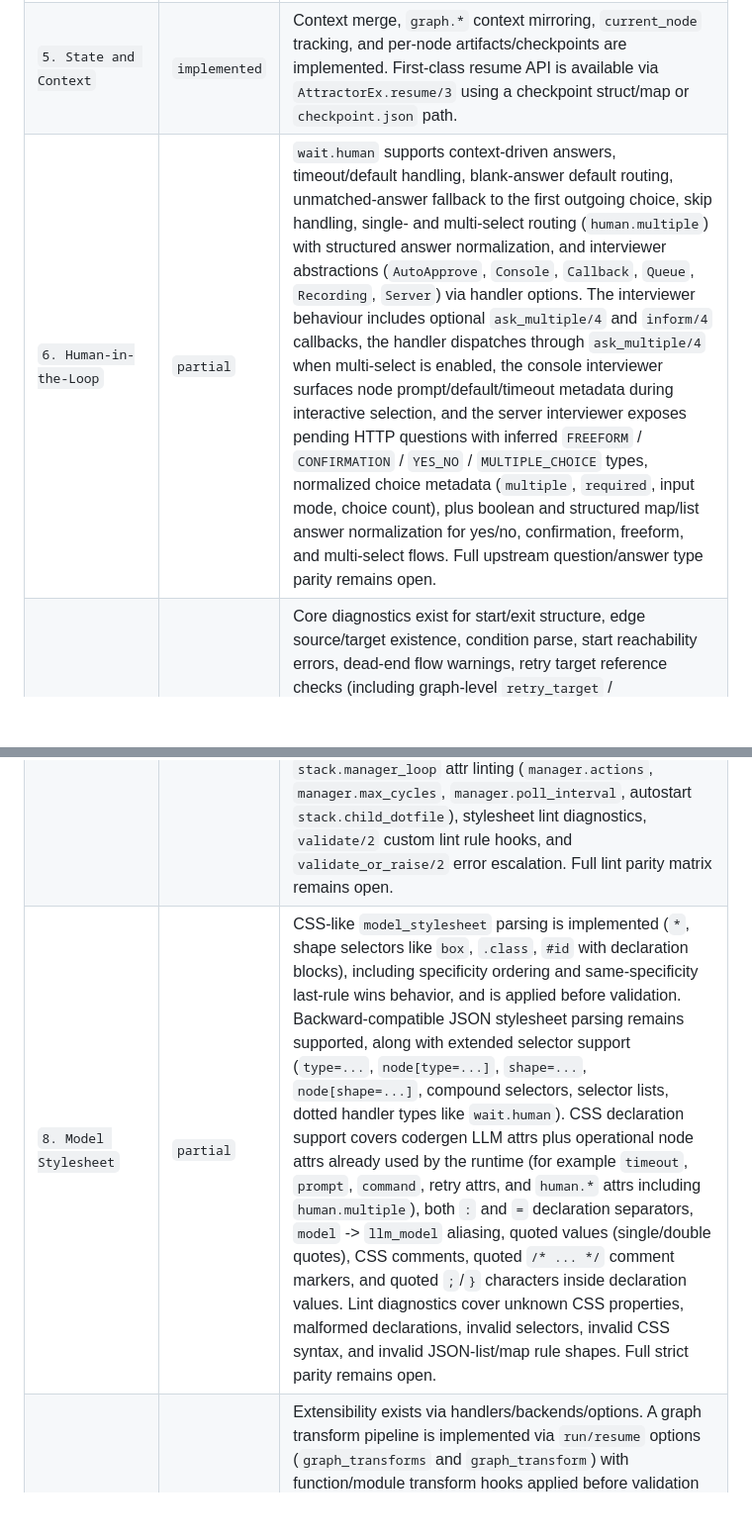
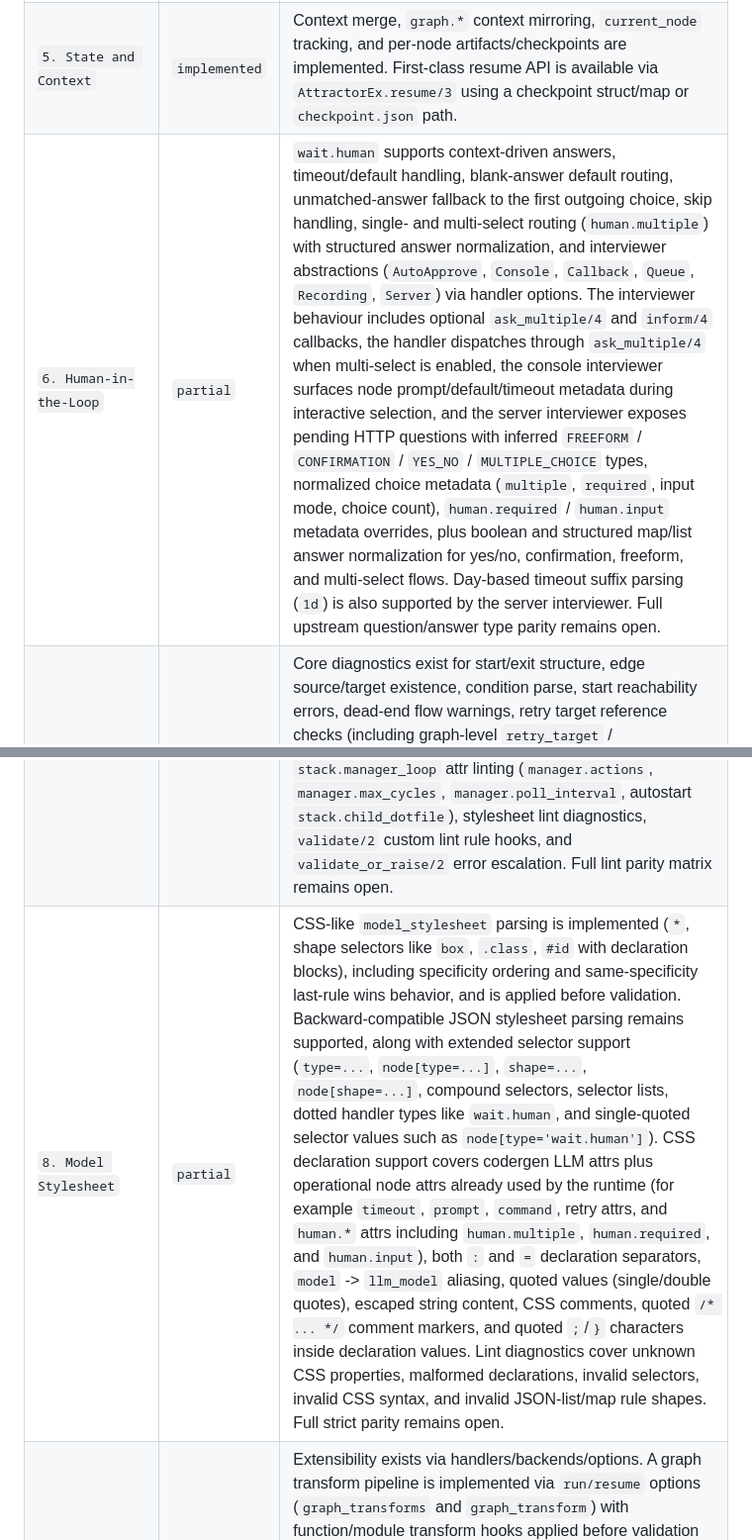
Before and after one commit to Alezrik/attractor-phoenix, a Markdown page: lib/attractor_ex/ATTRACTOR_SPEC_COMPLIANCE.md, 2 parts joined by grey strips. Shown at 99% size. Rendered like a GitHub page; blank space fills up the shorter version.

```diff
--- a/lib/attractor_ex/ATTRACTOR_SPEC_COMPLIANCE.md
+++ b/lib/attractor_ex/ATTRACTOR_SPEC_COMPLIANCE.md
@@ -37,9 +37,9 @@ Legend: `implemented`, `partial`, `not implemented`.
 | `3. Pipeline Execution Engine` | `implemented` | Start-to-exit loop, edge selection priority, goal gates, retries/backoff, failure routing, loop restart, checkpoint/manifest/status artifacts, and the spec default `default_max_retry=50` behavior are implemented. |
 | `4. Node Handlers` | `implemented` | Built-ins present: `start`, `exit`, `codergen`, `wait.human`, `conditional`, `parallel`, `parallel.fan_in`, `tool`, `stack.manager_loop`, default fallback. |
 | `5. State and Context` | `implemented` | Context merge, `graph.*` context mirroring, `current_node` tracking, and per-node artifacts/checkpoints are implemented. First-class resume API is available via `AttractorEx.resume/3` using a checkpoint struct/map or `checkpoint.json` path. |
-| `6. Human-in-the-Loop` | `partial` | `wait.human` supports context-driven answers, timeout/default handling, blank-answer default routing, unmatched-answer fallback to the first outgoing choice, skip handling, single- and multi-select routing (`human.multiple`) with structured answer normalization, and interviewer abstractions (`AutoApprove`, `Console`, `Callback`, `Queue`, `Recording`, `Server`) via handler options. The interviewer behaviour includes optional `ask_multiple/4` and `inform/4` callbacks, the handler dispatches through `ask_multiple/4` when multi-select is enabled, the console interviewer surfaces node prompt/default/timeout metadata during interactive selection, and the server interviewer exposes pending HTTP questions with inferred `FREEFORM` / `CONFIRMATION` / `YES_NO` / `MULTIPLE_CHOICE` types, normalized choice metadata (`multiple`, `required`, input mode, choice count), plus boolean and structured map/list answer normalization for yes/no, confirmation, freeform, and multi-select flows. Full upstream question/answer type parity remains open. |
+| `6. Human-in-the-Loop` | `partial` | `wait.human` supports context-driven answers, timeout/default handling, blank-answer default routing, unmatched-answer fallback to the first outgoing choice, skip handling, single- and multi-select routing (`human.multiple`) with structured answer normalization, and interviewer abstractions (`AutoApprove`, `Console`, `Callback`, `Queue`, `Recording`, `Server`) via handler options. The interviewer behaviour includes optional `ask_multiple/4` and `inform/4` callbacks, the handler dispatches through `ask_multiple/4` when multi-select is enabled, the console interviewer surfaces node prompt/default/timeout metadata during interactive selection, and the server interviewer exposes pending HTTP questions with inferred `FREEFORM` / `CONFIRMATION` / `YES_NO` / `MULTIPLE_CHOICE` types, normalized choice metadata (`multiple`, `required`, input mode, choice count), `human.required` / `human.input` metadata overrides, plus boolean and structured map/list answer normalization for yes/no, confirmation, freeform, and multi-select flows. Day-based timeout suffix parsing (`1d`) is also supported by the server interviewer. Full upstream question/answer type parity remains open. |
 | `7. Validation and Linting` | `partial` | Core diagnostics exist for start/exit structure, edge source/target existence, condition parse, start reachability errors, dead-end flow warnings, retry target reference checks (including graph-level `retry_target` / `fallback_retry_target` attrs), retry count linting (`default_max_retry`, node `max_retries`), goal gate retry hints, LLM-node prompt-or-label warnings for box/codergen nodes, unknown explicit node types, fidelity value linting, stylesheet syntax errors, plus `wait.human` choice/default checks, prompt-presence lint, ambiguous default-choice lint, `human.multiple` value/choice-count linting, timeout/default lint (`human.timeout` without `human.default_choice`), timeout-format linting, duplicate human accelerator key warnings, codergen LLM attr lint checks (`reasoning_effort`, `temperature`, `max_tokens`, provider/model pairing), `parallel` attr linting (`join_policy`, `max_parallel`, `k`, `quorum_ratio`), `stack.manager_loop` attr linting (`manager.actions`, `manager.max_cycles`, `manager.poll_interval`, autostart `stack.child_dotfile`), stylesheet lint diagnostics, `validate/2` custom lint rule hooks, and `validate_or_raise/2` error escalation. Full lint parity matrix remains open. |
-| `8. Model Stylesheet` | `partial` | CSS-like `model_stylesheet` parsing is implemented (`*`, shape selectors like `box`, `.class`, `#id` with declaration blocks), including specificity ordering and same-specificity last-rule wins behavior, and is applied before validation. Backward-compatible JSON stylesheet parsing remains supported, along with extended selector support (`type=...`, `node[type=...]`, `shape=...`, `node[shape=...]`, compound selectors, selector lists, dotted handler types like `wait.human`). CSS declaration support covers codergen LLM attrs plus operational node attrs already used by the runtime (for example `timeout`, `prompt`, `command`, retry attrs, and `human.*` attrs including `human.multiple`), both `:` and `=` declaration separators, `model` -> `llm_model` aliasing, quoted values (single/double quotes), CSS comments, quoted `/* ... */` comment markers, and quoted `;`/`}` characters inside declaration values. Lint diagnostics cover unknown CSS properties, malformed declarations, invalid selectors, invalid CSS syntax, and invalid JSON-list/map rule shapes. Full strict parity remains open. |
+| `8. Model Stylesheet` | `partial` | CSS-like `model_stylesheet` parsing is implemented (`*`, shape selectors like `box`, `.class`, `#id` with declaration blocks), including specificity ordering and same-specificity last-rule wins behavior, and is applied before validation. Backward-compatible JSON stylesheet parsing remains supported, along with extended selector support (`type=...`, `node[type=...]`, `shape=...`, `node[shape=...]`, compound selectors, selector lists, dotted handler types like `wait.human`, and single-quoted selector values such as `node[type='wait.human']`). CSS declaration support covers codergen LLM attrs plus operational node attrs already used by the runtime (for example `timeout`, `prompt`, `command`, retry attrs, and `human.*` attrs including `human.multiple`, `human.required`, and `human.input`), both `:` and `=` declaration separators, `model` -> `llm_model` aliasing, quoted values (single/double quotes), escaped string content, CSS comments, quoted `/* ... */` comment markers, and quoted `;`/`}` characters inside declaration values. Lint diagnostics cover unknown CSS properties, malformed declarations, invalid selectors, invalid CSS syntax, and invalid JSON-list/map rule shapes. Full strict parity remains open. |
 | `9. Transforms and Extensibility` | `partial` | Extensibility exists via handlers/backends/options. A graph transform pipeline is implemented via `run/resume` options (`graph_transforms` and `graph_transform`) with function/module transform hooks applied before validation and execution, the built-in variable expansion transform resolves `$goal` placeholders in graph/node/edge string attrs before execution, and a lightweight HTTP server mode is available through `AttractorEx.start_http_server/1` with pipeline status, SSE events, cancellation, question/answer, checkpoint, context, plus graph responses in SVG, raw DOT, parsed JSON, Mermaid flowchart text, and plain-text summaries. The HTTP API also rejects empty pipeline submissions, rejects unsupported graph formats with explicit `400` responses, applies `no-store`/`nosniff` response headers, and limits JSON request bodies to 1 MB by default. Full graph rendering parity and broader production hardening remain open. |
 | `10. Condition Expression Language` | `implemented` | Equality/inequality, numeric comparisons, clause chaining, nil/boolean handling, nested context and `outcome` access are implemented and tested. |
 | `11. Definition of Done` | `partial` | Significant checklist coverage, but sections 8 and parts of 6/7/9 remain open. |
```
Also changed, not shown: other parts of lib/attractor_ex/ATTRACTOR_SPEC_COMPLIANCE.md (+7 -7 lines).
